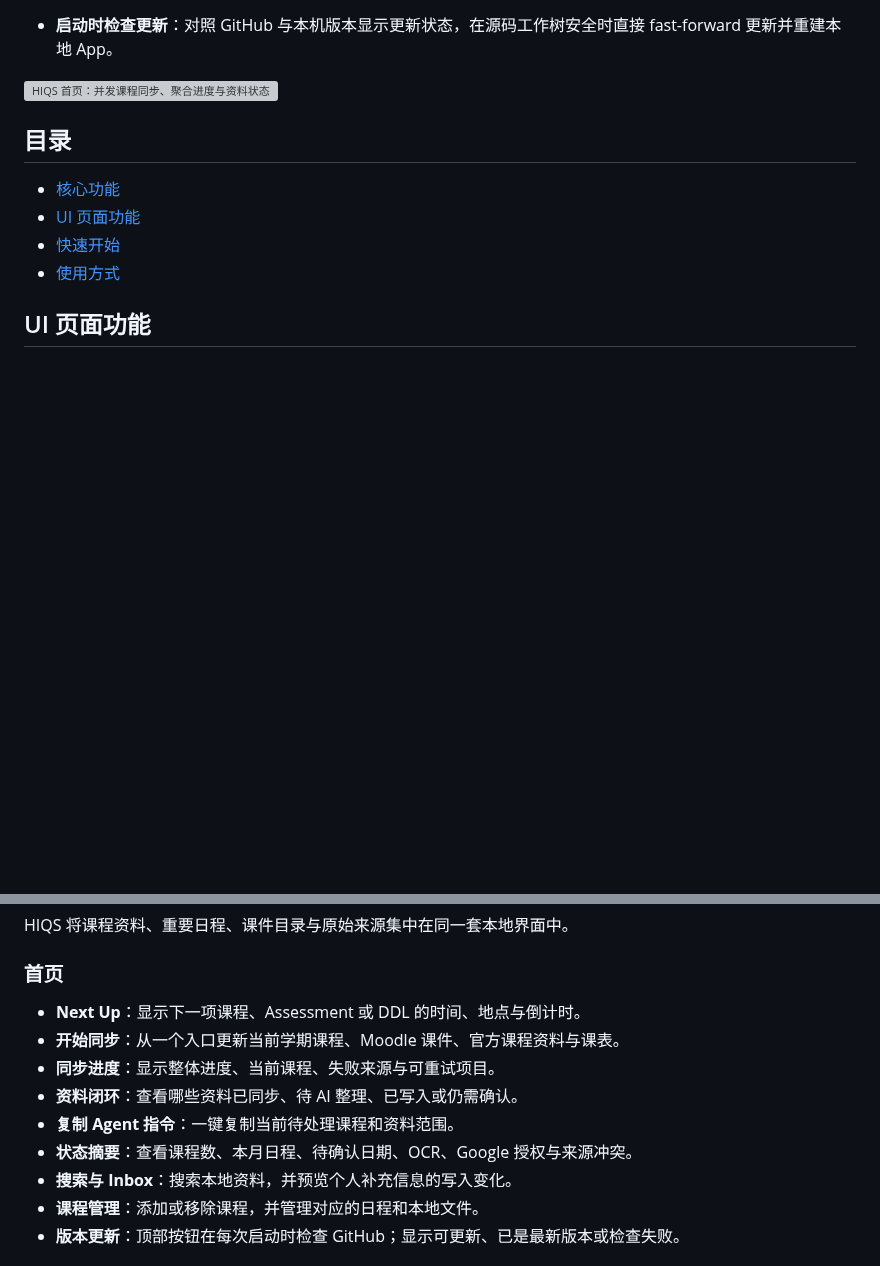
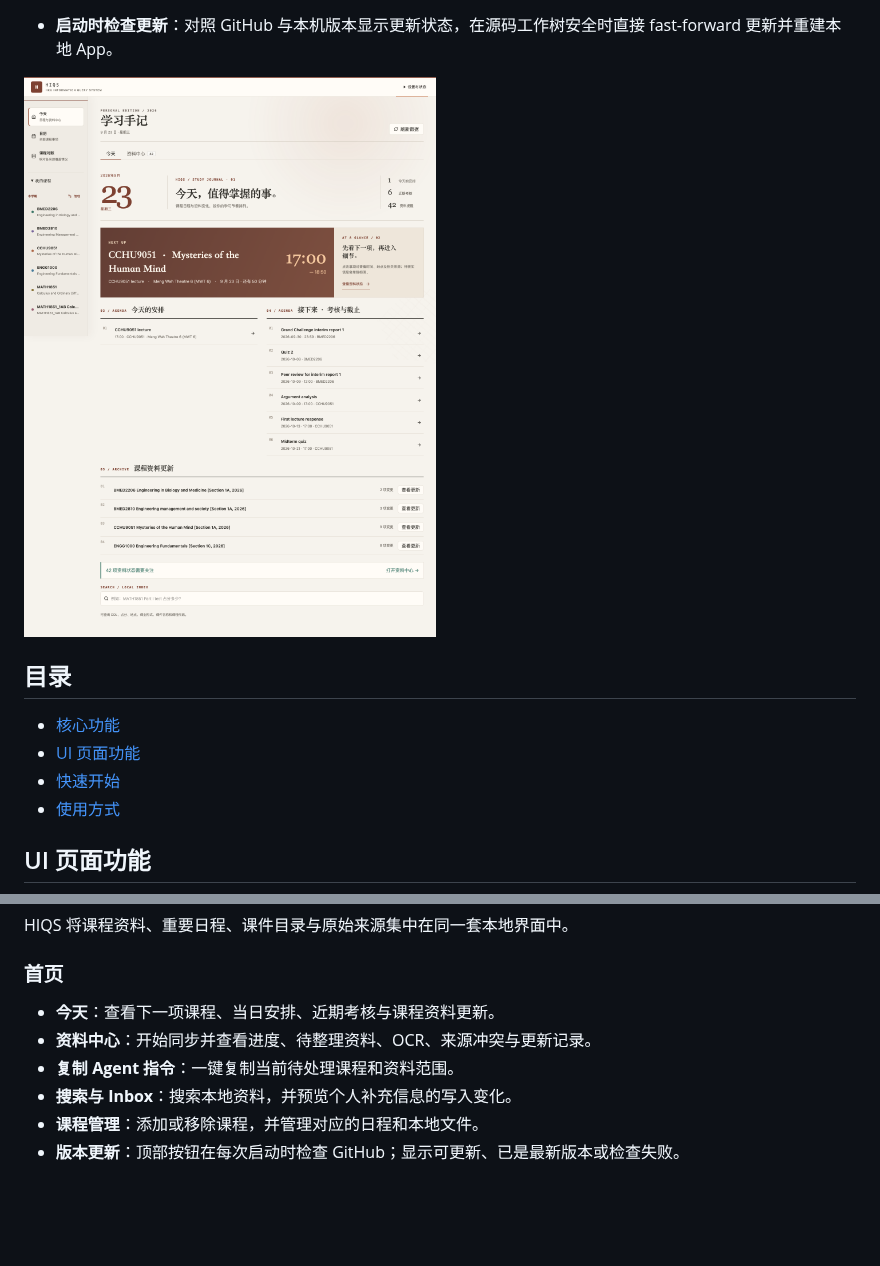
Before and after one commit to Jerry6921/HSAS, a Markdown page: README.md, 2 parts joined by grey strips. Drawn GitHub-style; pictures changed too: docs/images/ui/home-study-journal.png (added); blank space fills up the shorter version; grey boxes are pictures that could not be loaded.

```diff
--- a/README.md
+++ b/README.md
@@ -25,7 +25,7 @@ AI 查阅本地课程内容。重要信息同时保留来源与待确认状态
 - **启动时检查更新**：对照 GitHub 与本机版本显示更新状态，在源码工作树安全时直接
   fast-forward 更新并重建本地 App。
 
-![HIQS 首页：并发课程同步、聚合进度与资料状态](docs/images/ui/home-sync-workflow.png)
+![HIQS 首页 UI：今日安排、近期考核与课程资料更新](docs/images/ui/home-study-journal.png)
 
 ## 目录
 
@@ -40,12 +40,9 @@ HIQS 将课程资料、重要日程、课件目录与原始来源集中在同一
 
 ### 首页
 
-- **Next Up**：显示下一项课程、Assessment 或 DDL 的时间、地点与倒计时。
-- **开始同步**：从一个入口更新当前学期课程、Moodle 课件、官方课程资料与课表。
-- **同步进度**：显示整体进度、当前课程、失败来源与可重试项目。
-- **资料闭环**：查看哪些资料已同步、待 AI 整理、已写入或仍需确认。
+- **今天**：查看下一项课程、当日安排、近期考核与课程资料更新。
+- **资料中心**：开始同步并查看进度、待整理资料、OCR、来源冲突与更新记录。
 - **复制 Agent 指令**：一键复制当前待处理课程和资料范围。
-- **状态摘要**：查看课程数、本月日程、待确认日期、OCR、Google 授权与来源冲突。
 - **搜索与 Inbox**：搜索本地资料，并预览个人补充信息的写入变化。
 - **课程管理**：添加或移除课程，并管理对应的日程和本地文件。
 - **版本更新**：顶部按钮在每次启动时检查 GitHub；显示可更新、已是最新版本或检查失败。
```
Also changed, not shown: 12 other files.
